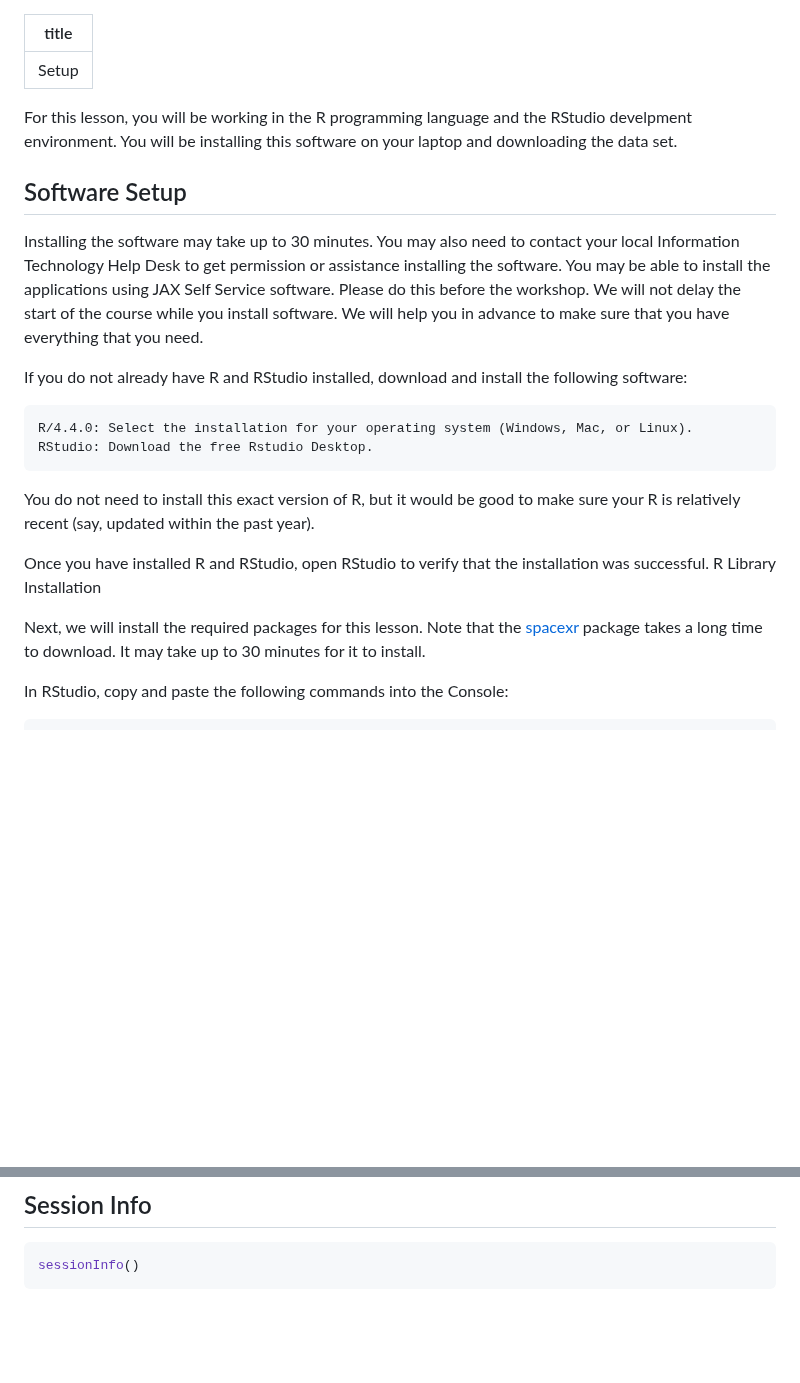
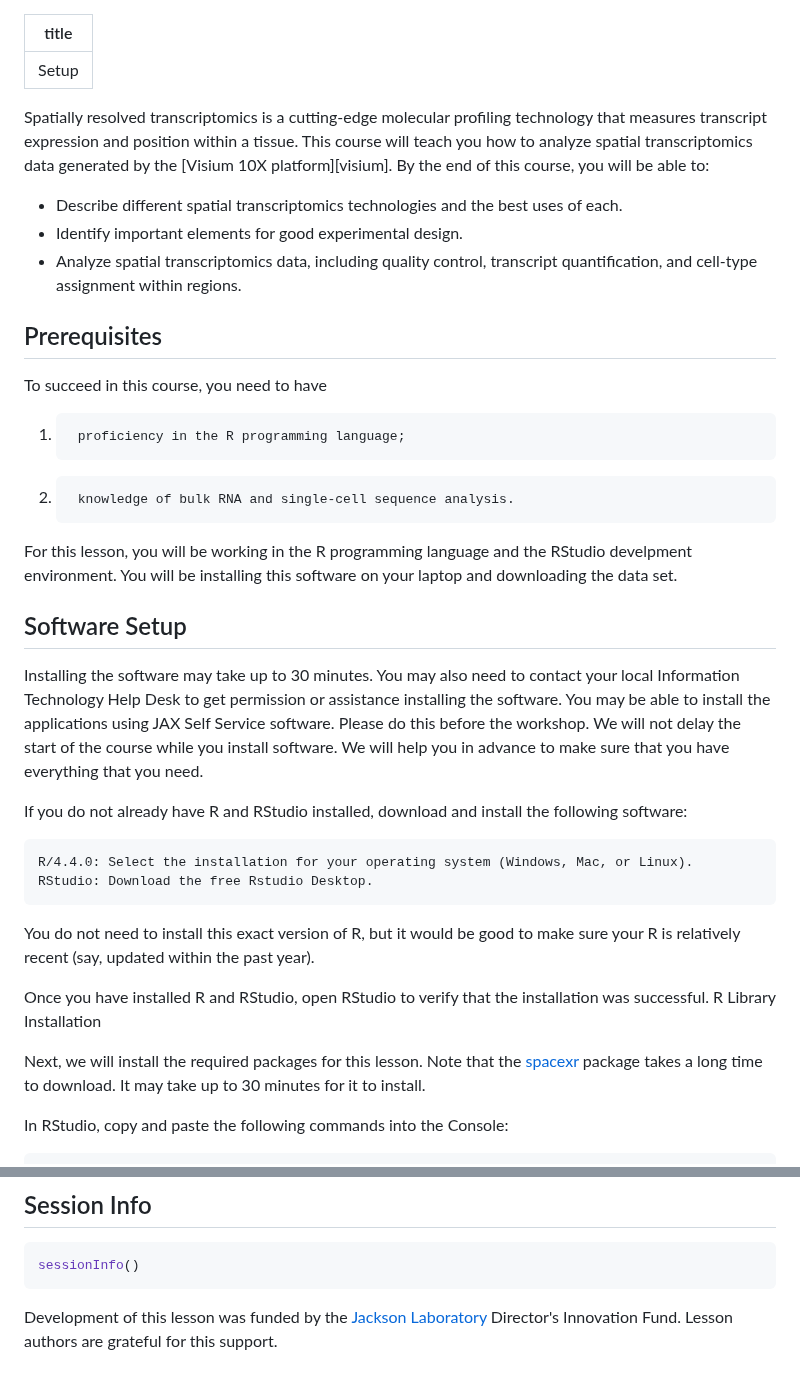
Before and after one commit to smcclatchy/spatial-transcriptomics, a Markdown page: learners/setup.md, 2 parts joined by grey strips. GitHub-like rendering; blank space fills up the shorter version.

Commit message:
add summary, prereqs, and funding statement

````diff
--- a/learners/setup.md
+++ b/learners/setup.md
@@ -1,6 +1,24 @@
 ---
 title: Setup
 ---
+
+Spatially resolved transcriptomics is a cutting-edge molecular profiling
+technology that measures transcript expression and position within a tissue.
+This course will teach you how to analyze spatial transcriptomics data generated
+by the [Visium 10X platform][visium]. By the end of this course, you will be
+able to:
+
+- Describe different spatial transcriptomics technologies and the best uses of
+each.
+- Identify important elements for good experimental design.
+- Analyze spatial transcriptomics data, including quality control, transcript quantification, and cell-type assignment within regions.
+
+## Prerequisites
+
+To succeed in this course, you need to have
+
+1.      proficiency in the R programming language;
+2.      knowledge of bulk RNA and single-cell sequence analysis.
 
 For this lesson, you will be working in the R programming language and the RStudio
 develpment environment. You will be installing this software on your laptop and
@@ -14,7 +32,8 @@ You may be able to install the applications using JAX Self Service software. Ple
 before the workshop. We will not delay the start of the course while you install software.
 We will help you in advance to make sure that you have everything that you need.
 
-If you do not already have R and RStudio installed, download and install the following software:
+If you do not already have R and RStudio installed, download and install the following
+software:
 
     R/4.4.0: Select the installation for your operating system (Windows, Mac, or Linux).
     RStudio: Download the free Rstudio Desktop.
@@ -26,7 +45,8 @@ Once you have installed R and RStudio, open RStudio to verify that the installat
 successful.
 R Library Installation
 
-Next, we will install the required packages for this lesson. Note that the [spacexr](https://github.com/dmcable/spacexr)
+Next, we will install the required packages for this lesson. Note that the
+[spacexr](https://github.com/dmcable/spacexr)
 package takes a long time to download. It may take up to 30 minutes for it to install.
 
 In RStudio, copy and paste the following commands into the Console:
@@ -165,3 +185,6 @@ sessionInfo()
 ```
 
 <!-- Globus link:  http://research.libd.org/globus/jhpce_HumanPilot10x/index.html -->
+
+Development of this lesson was funded by the [Jackson Laboratory](https://www.jax.org/)
+Director's Innovation Fund. Lesson authors are grateful for this support.
````
